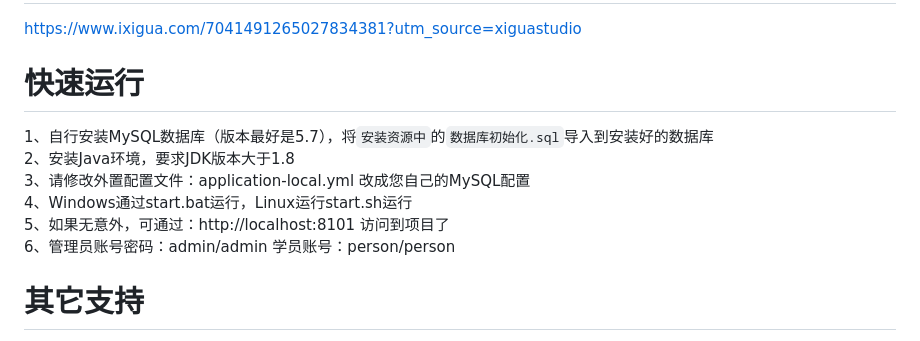
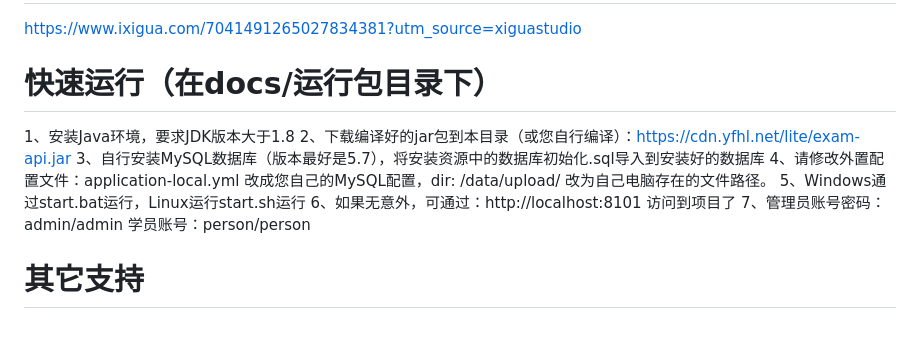
Before and after one commit to qiutiandefeng/yfexam-exam, a Markdown page: README.md, the part around the change. Drawn GitHub-style.

Commit message:
Update README.md
更新readme文件

Signed-off-by: 云帆互联 <xiaoquan328@163.com>

```diff
--- a/README.md
+++ b/README.md
@@ -67,13 +67,14 @@ https://cdn.yfhl.net/java-win/SQLyog.12.3.1.0.zip
 # 安装视频
 https://www.ixigua.com/7041491265027834381?utm_source=xiguastudio
 
-# 快速运行
-1、自行安装MySQL数据库（版本最好是5.7），将`安装资源中`的`数据库初始化.sql`导入到安装好的数据库
-2、安装Java环境，要求JDK版本大于1.8
-3、请修改外置配置文件：application-local.yml 改成您自己的MySQL配置
-4、Windows通过start.bat运行，Linux运行start.sh运行
-5、如果无意外，可通过：http://localhost:8101 访问到项目了
-6、管理员账号密码：admin/admin 学员账号：person/person
+# 快速运行（在docs/运行包目录下）
+1、安装Java环境，要求JDK版本大于1.8
+2、下载编译好的jar包到本目录（或您自行编译）：https://cdn.yfhl.net/lite/exam-api.jar
+3、自行安装MySQL数据库（版本最好是5.7），将安装资源中的数据库初始化.sql导入到安装好的数据库
+4、请修改外置配置文件：application-local.yml 改成您自己的MySQL配置，dir: /data/upload/ 改为自己电脑存在的文件路径。
+5、Windows通过start.bat运行，Linux运行start.sh运行
+6、如果无意外，可通过：http://localhost:8101 访问到项目了
+7、管理员账号密码：admin/admin 学员账号：person/person
 
 # 其它支持
 网站：https://www.jeedocm.com/?plan=githuby
```
